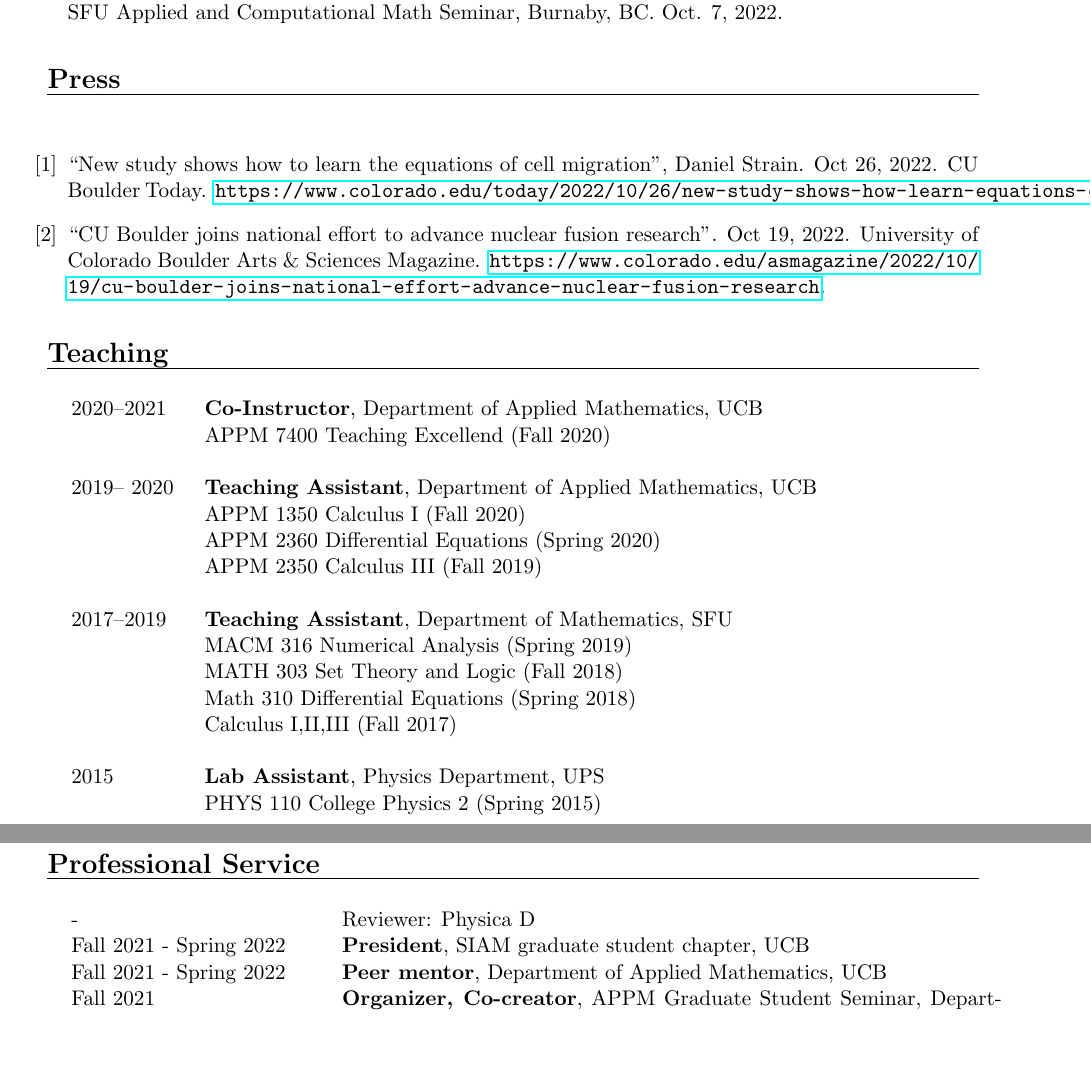
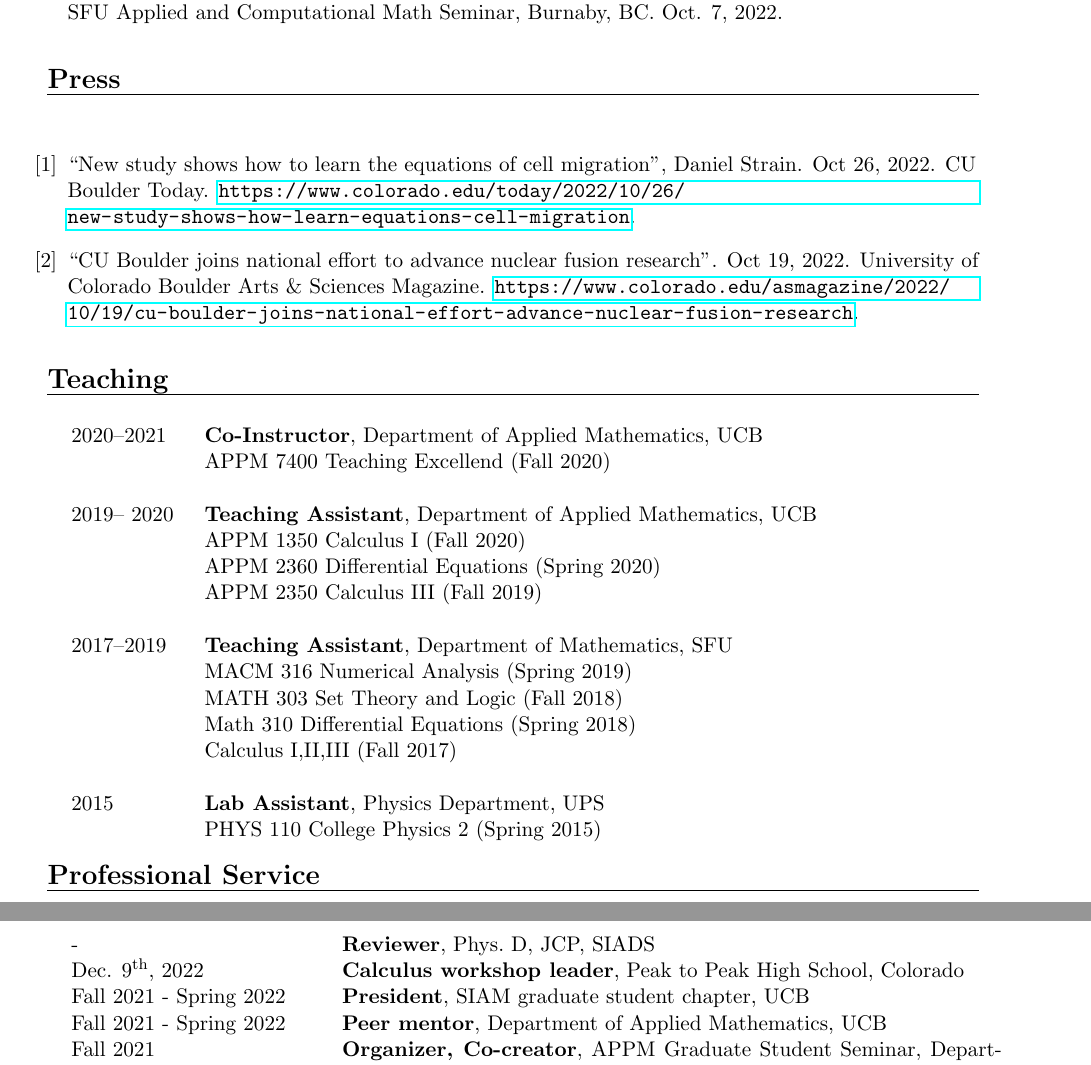
Before and after one commit to dm973/dm973.github.io, a LaTeX CV (assets/docs/CV/CV.tex): two parts of pages 3 and 5 of 5 before the commit and two parts of pages 3 and 4 of 4 after it, joined at a grey line, cut so that both start at the same text, the shorter picture padded with empty space. Compiled offline with pdfLaTeX.

Commit message:
CV update

```diff
--- a/assets/docs/CV/CV.tex
+++ b/assets/docs/CV/CV.tex
@@ -152,11 +147,14 @@ Rules from Individual Trajectories in a Heterogeneous Cellular Population}. SIAM
 
 \headr{Press}
 
+\begin{sloppypar}
 \begin{enumerate}[label={[\arabic*]}]
-\item ``New study shows how to learn the equations of cell migration'', Daniel Strain. Oct 26, 2022. CU Boulder Today. \url{https://www.colorado.edu/today/2022/10/26/new-study-shows-how-learn-equations-cell-migration}.
-\item ``CU Boulder joins national effort to advance nuclear fusion research''. Oct 19, 2022. University of Colorado Boulder Arts \& Sciences Magazine. \url{https://www.colorado.edu/asmagazine/
+\item \raggedright``New study shows how to learn the equations of cell migration'', Daniel Strain. Oct 26, 2022. CU Boulder Today. \url{https://www.colorado.edu/today/2022/10/26/new-study-shows-how-learn-equations-cell-migration}.
+\item
+``CU Boulder joins national effort to advance nuclear fusion research''. Oct 19, 2022. University of Colorado Boulder Arts \& Sciences Magazine. \url{https://www.colorado.edu/asmagazine/
 2022/10/19/cu-boulder-joins-national-effort-advance-nuclear-fusion-research}.
 \end{enumerate}
+\end{sloppypar}
 
 
 \headr{Teaching}
@@ -196,8 +181,8 @@ Rules from Individual Trajectories in a Heterogeneous Cellular Population}. SIAM
-\newpage
 \headr{Professional Service}
 
 \begin{tabular}{@{} p{0.01cm} p{4.5cm} p{12cm}}
-& - & Reviewer: Physica D\\
+& - & {\bf Reviewer}, Phys.\ D, JCP, SIADS\\
+& Dec. 9$^\text{th}$, 2022 & {\bf Calculus workshop leader}, Peak to Peak High School, Colorado \\
 & Fall 2021 - Spring 2022 & \textbf{President}, SIAM graduate student chapter, UCB\\
 & Fall 2021 - Spring 2022  & \textbf{Peer mentor}, Department of Applied Mathematics, UCB\\
 & Fall 2021  & \textbf{Organizer, Co-creator}, APPM Graduate Student Seminar, Department of Applied Mathematics, UCB\\
@@ -208,3 +193,5 @@ Rules from Individual Trajectories in a Heterogeneous Cellular Population}. SIAM
 & Spring 2019 & \textbf{Councilor}, Graduate Student Society, SFU\\
 & Fall 2019 - Spring 2019 & \textbf{Committee Member}, Internal Relations Committee, Teacher and Support Staff Union, SFU \\
 \end{tabular}
+
+\headr{Awards \& Scholarships}
```
Also changed, not shown: assets/docs/CV/researchCU.bib (+8 -0 lines), assets/docs/CV/CV.bbl, assets/docs/CV/CV.pdf, assets/docs/CV/CV.tex (39 more changed lines), 3 other files.
